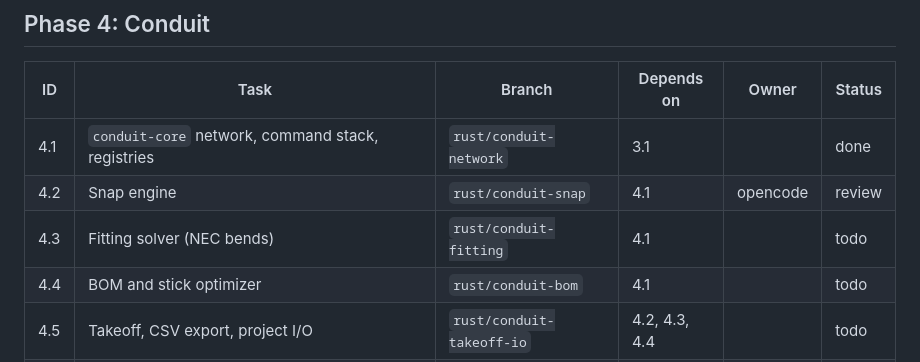
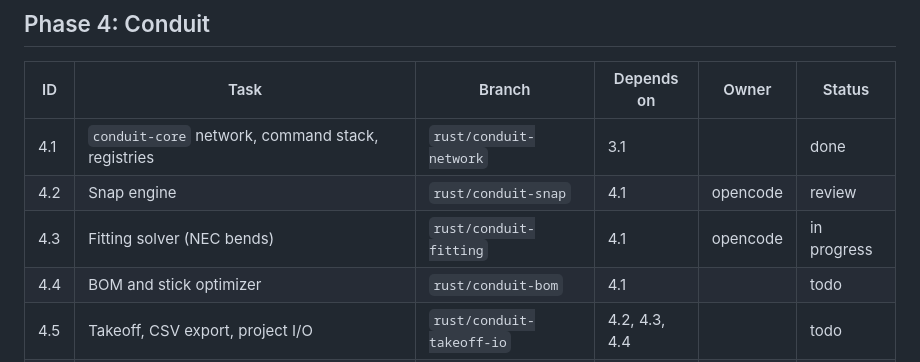
Before and after one commit to Ntifragility/Project_Bim-Tracker, a Markdown page: docs/TASKS.md, the part around the change. Rendered like a GitHub page.

Commit message:
chore: claim task 4.3 (rust/conduit-fitting)

```diff
--- a/docs/TASKS.md
+++ b/docs/TASKS.md
@@ -40,7 +40,7 @@ Phases and dependencies come from `ARCHITECTURE.md` section 7. Only one agent at
 |---|---|---|---|---|---|
 | 4.1 | `conduit-core` network, command stack, registries | `rust/conduit-network` | 3.1 | | done |
 | 4.2 | Snap engine | `rust/conduit-snap` | 4.1 | opencode | review |
-| 4.3 | Fitting solver (NEC bends) | `rust/conduit-fitting` | 4.1 | | todo |
+| 4.3 | Fitting solver (NEC bends) | `rust/conduit-fitting` | 4.1 | opencode | in progress |
 | 4.4 | BOM and stick optimizer | `rust/conduit-bom` | 4.1 | | todo |
 | 4.5 | Takeoff, CSV export, project I/O | `rust/conduit-takeoff-io` | 4.2, 4.3, 4.4 | | todo |
 | 4.6 | `conduit-wasm` binding; switch `apps/conduit-takeoff` behind a flag | `rust/conduit-wasm` | 4.5 | | todo |
```
